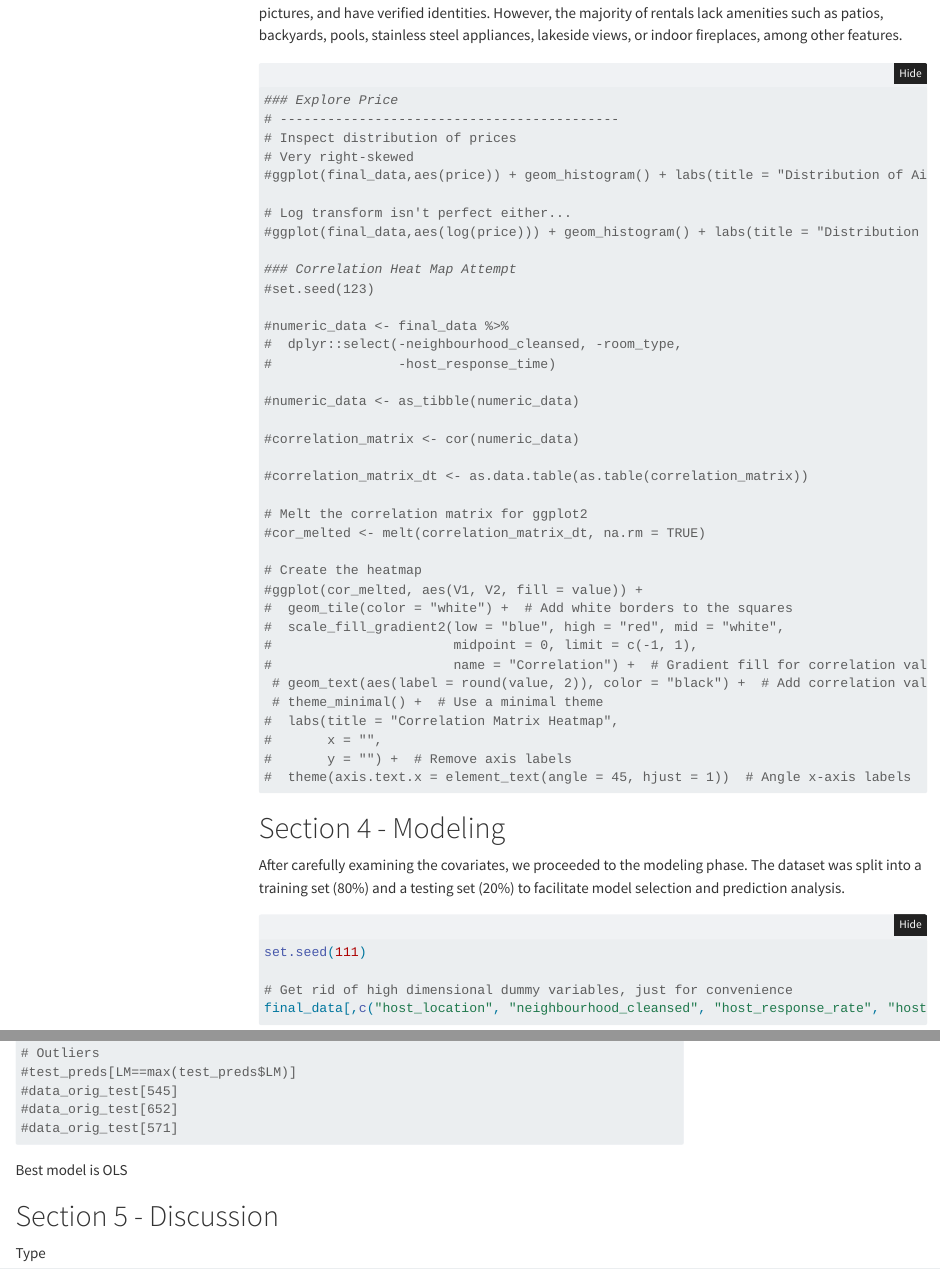
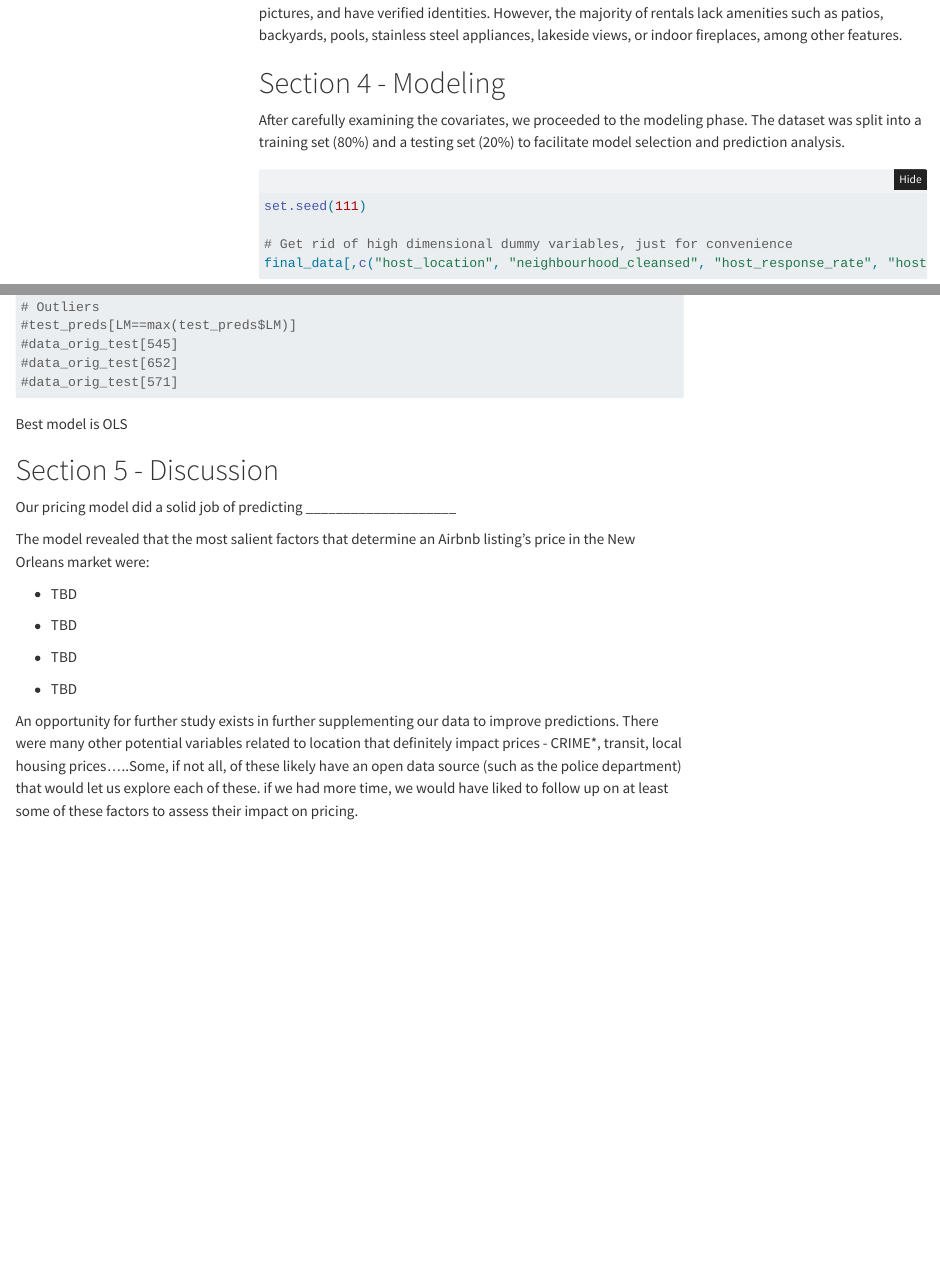
Before and after one commit to ja-mcm/STAT6031, a Quarto document (report/STAT 6031 Final Project.qmd): the page in a window 1100 px wide, from 14640 px down, and a second part further down, joined at a grey line. Rendered offline with R 4.5, knitr and Pandoc in place of Quarto, with nearby package versions; folded parts are opened; some code elsewhere in the file could not run offline; menus at the side of the page are left out.

Commit message:
Outline basic outline of Section 5

````diff
--- a/report/STAT 6031 Final Project.qmd
+++ b/report/STAT 6031 Final Project.qmd
@@ -484,45 +482,3 @@ From the table above, we observe that most hosts provide information about their
-### Explore Price
-# -------------------------------------------
-# Inspect distribution of prices
-# Very right-skewed
-#ggplot(final_data,aes(price)) + geom_histogram() + labs(title = "Distribution of AirBNB Prices - New Orleans")
-
-# Log transform isn't perfect either...
-#ggplot(final_data,aes(log(price))) + geom_histogram() + labs(title = "Distribution of log(AirBNB Prices) - New Orleans")
-
-### Correlation Heat Map Attempt
-#set.seed(123)
-
-#numeric_data <- final_data %>%
-#  dplyr::select(-neighbourhood_cleansed, -room_type,
-#                -host_response_time)
-
-#numeric_data <- as_tibble(numeric_data)
-
-#correlation_matrix <- cor(numeric_data)
-
-#correlation_matrix_dt <- as.data.table(as.table(correlation_matrix))
-
-# Melt the correlation matrix for ggplot2
-#cor_melted <- melt(correlation_matrix_dt, na.rm = TRUE)
-
-# Create the heatmap
-#ggplot(cor_melted, aes(V1, V2, fill = value)) +
-#  geom_tile(color = "white") +  # Add white borders to the squares
-#  scale_fill_gradient2(low = "blue", high = "red", mid = "white",
-#                       midpoint = 0, limit = c(-1, 1),
-#                       name = "Correlation") +  # Gradient fill for correlation values
- # geom_text(aes(label = round(value, 2)), color = "black") +  # Add correlation values in squares
- # theme_minimal() +  # Use a minimal theme
-#  labs(title = "Correlation Matrix Heatmap",
-#       x = "",
-#       y = "") +  # Remove axis labels
-#  theme(axis.text.x = element_text(angle = 45, hjust = 1))  # Angle x-axis labels
-
-
-
-```
-
 # Section 4 - Modeling
 
 After carefully examining the covariates, we proceeded to the modeling phase. The dataset was split into a training set (80%) and a testing set (20%) to facilitate model selection and prediction analysis.
@@ -919,4 +877,16 @@ Best model is OLS
 
 # Section 5 - Discussion
 
-Type
+Our pricing model did a solid job of predicting \_\_\_\_\_\_\_\_\_\_\_\_\_\_\_\_\_\_\_\_
+
+The model revealed that the most salient factors that determine an Airbnb listing's price in the New Orleans market were:
+
+-   TBD
+
+-   TBD
+
+-   TBD
+
+-   TBD
+
+An opportunity for further study exists in further supplementing our data to improve predictions. There were many other potential variables related to location that definitely impact prices - CRIME\*, transit, local housing prices.....Some, if not all, of these likely have an open data source (such as the police department) that would let us explore each of these. if we had more time, we would have liked to follow up on at least some of these factors to assess their impact on pricing.
````
Also changed, not shown: report/STAT 6031 Final Project.qmd (4 more changed lines), 1 other file.
